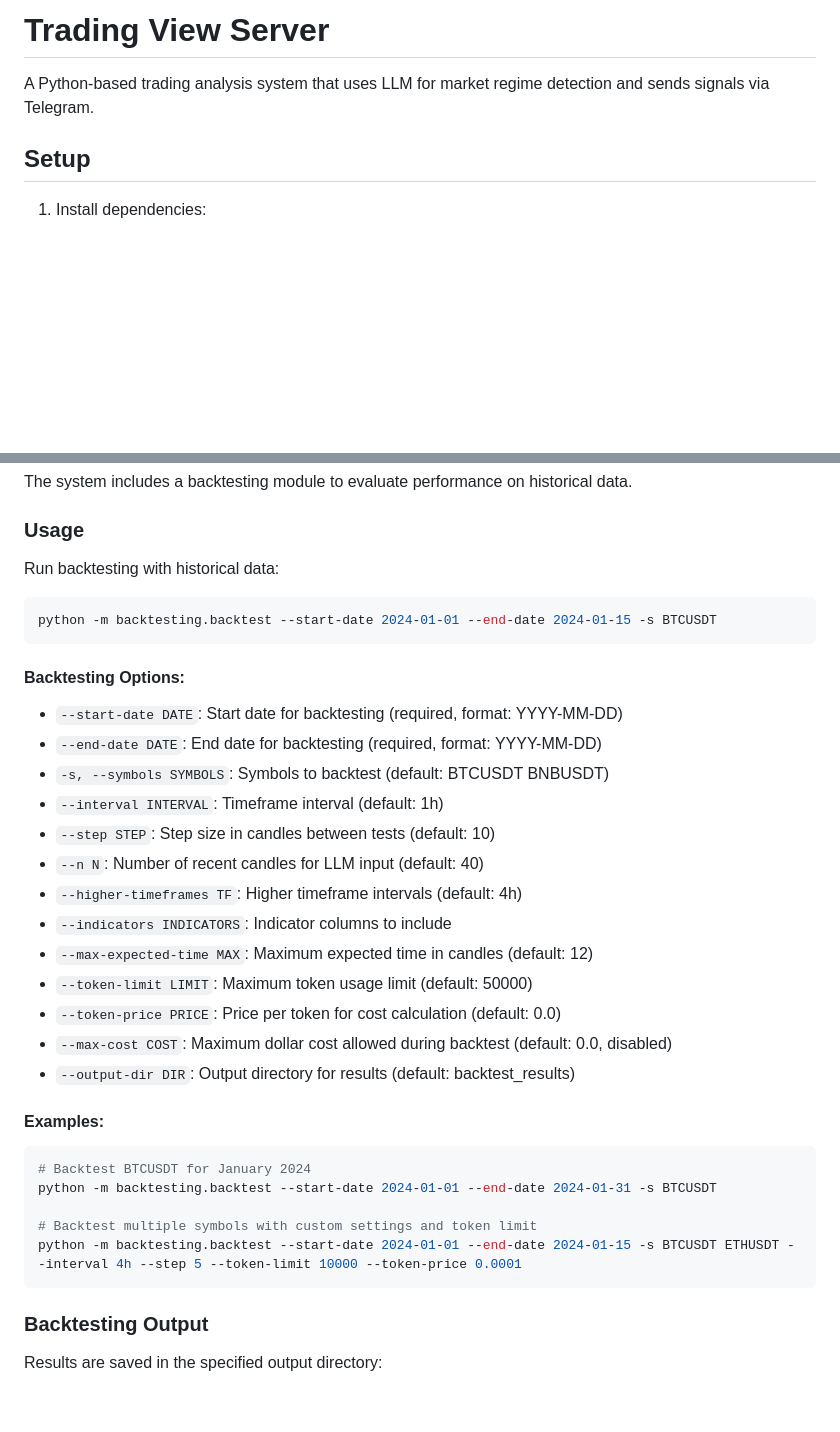
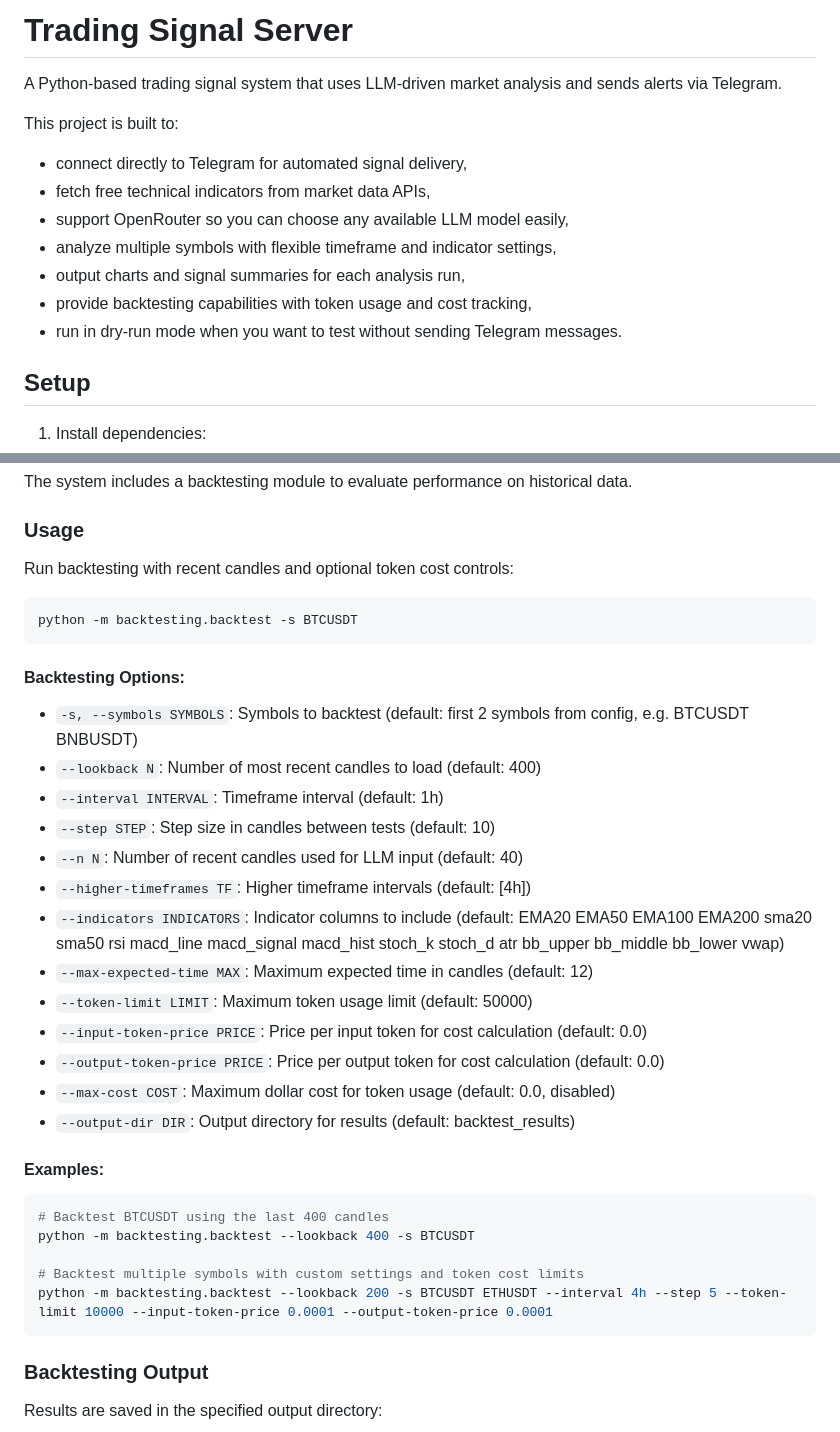
Before and after one commit to haidarali0/Trading-Signal-Server, a Markdown page: README.md, 2 parts joined by grey strips. Rendered like a GitHub page; blank space fills up the shorter version.

````diff
--- a/README.md
+++ b/README.md
@@ -1,6 +1,15 @@
-# Trading View Server
+# Trading Signal Server
 
-A Python-based trading analysis system that uses LLM for market regime detection and sends signals via Telegram.
+A Python-based trading signal system that uses LLM-driven market analysis and sends alerts via Telegram.
+
+This project is built to:
+- connect directly to Telegram for automated signal delivery,
+- fetch free technical indicators from market data APIs,
+- support OpenRouter so you can choose any available LLM model easily,
+- analyze multiple symbols with flexible timeframe and indicator settings,
+- output charts and signal summaries for each analysis run,
+- provide backtesting capabilities with token usage and cost tracking,
+- run in dry-run mode when you want to test without sending Telegram messages.
 
 ## Setup
 
@@ -75,33 +84,33 @@ The system includes a backtesting module to evaluate performance on historical d
 
 ### Usage
 
-Run backtesting with historical data:
+Run backtesting with recent candles and optional token cost controls:
 ```bash
-python -m backtesting.backtest --start-date 2024-01-01 --end-date 2024-01-15 -s BTCUSDT
+python -m backtesting.backtest -s BTCUSDT
 ```
 
 #### Backtesting Options:
-- `--start-date DATE`: Start date for backtesting (required, format: YYYY-MM-DD)
-- `--end-date DATE`: End date for backtesting (required, format: YYYY-MM-DD)
-- `-s, --symbols SYMBOLS`: Symbols to backtest (default: BTCUSDT BNBUSDT)
+- `-s, --symbols SYMBOLS`: Symbols to backtest (default: first 2 symbols from config, e.g. BTCUSDT BNBUSDT)
+- `--lookback N`: Number of most recent candles to load (default: 400)
 - `--interval INTERVAL`: Timeframe interval (default: 1h)
 - `--step STEP`: Step size in candles between tests (default: 10)
-- `--n N`: Number of recent candles for LLM input (default: 40)
-- `--higher-timeframes TF`: Higher timeframe intervals (default: 4h)
-- `--indicators INDICATORS`: Indicator columns to include
+- `--n N`: Number of recent candles used for LLM input (default: 40)
+- `--higher-timeframes TF`: Higher timeframe intervals (default: [4h])
+- `--indicators INDICATORS`: Indicator columns to include (default: EMA20 EMA50 EMA100 EMA200 sma20 sma50 rsi macd_line macd_signal macd_hist stoch_k stoch_d atr bb_upper bb_middle bb_lower vwap)
 - `--max-expected-time MAX`: Maximum expected time in candles (default: 12)
 - `--token-limit LIMIT`: Maximum token usage limit (default: 50000)
-- `--token-price PRICE`: Price per token for cost calculation (default: 0.0)
-- `--max-cost COST`: Maximum dollar cost allowed during backtest (default: 0.0, disabled)
+- `--input-token-price PRICE`: Price per input token for cost calculation (default: 0.0)
+- `--output-token-price PRICE`: Price per output token for cost calculation (default: 0.0)
+- `--max-cost COST`: Maximum dollar cost for token usage (default: 0.0, disabled)
 - `--output-dir DIR`: Output directory for results (default: backtest_results)
 
 #### Examples:
 ```bash
-# Backtest BTCUSDT for January 2024
-python -m backtesting.backtest --start-date 2024-01-01 --end-date 2024-01-31 -s BTCUSDT
+# Backtest BTCUSDT using the last 400 candles
+python -m backtesting.backtest --lookback 400 -s BTCUSDT
 
-# Backtest multiple symbols with custom settings and token limit
-python -m backtesting.backtest --start-date 2024-01-01 --end-date 2024-01-15 -s BTCUSDT ETHUSDT --interval 4h --step 5 --token-limit 10000 --token-price 0.0001
+# Backtest multiple symbols with custom settings and token cost limits
+python -m backtesting.backtest --lookback 200 -s BTCUSDT ETHUSDT --interval 4h --step 5 --token-limit 10000 --input-token-price 0.0001 --output-token-price 0.0001
 ```
 
 ### Backtesting Output
````
